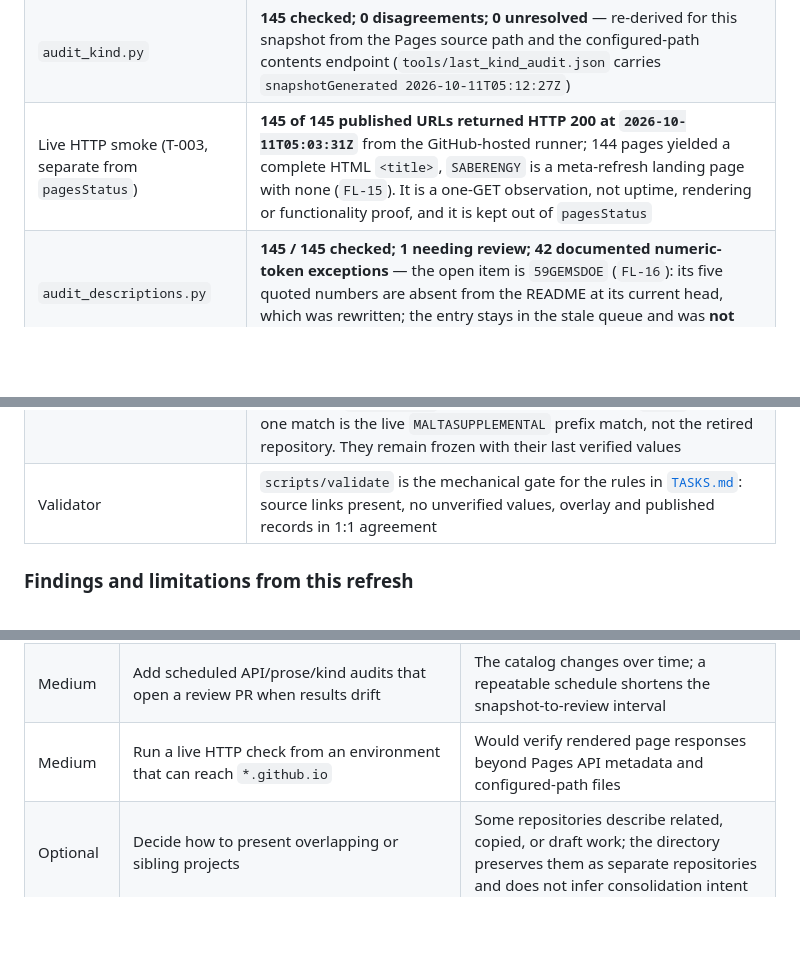
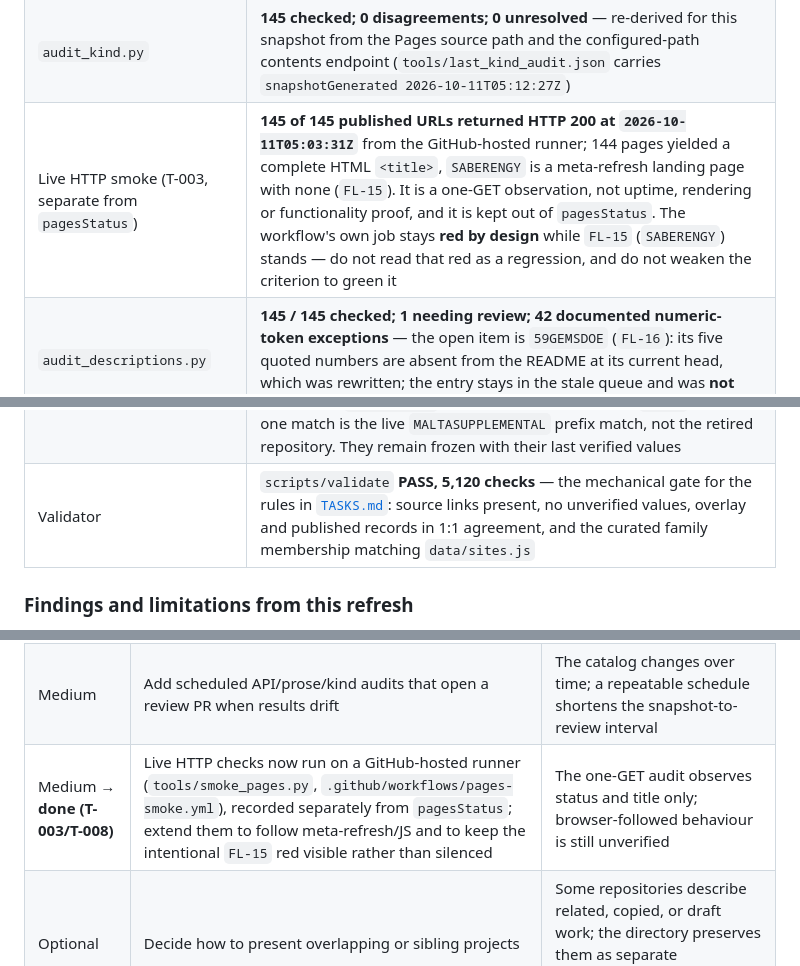
Before and after one commit to buffedlizard55-lab/MasterSite, a Markdown page: README.md, 3 parts joined by grey strips. Drawn GitHub-style; blank space fills up the shorter version.

Commit message:
T-012: final README accuracy pass (validator count, smoke-audit red is by design, T-003/T-008 done)
Co-authored-by: arena-agent <297053741+arena-agent@users.noreply.github.com>

```diff
--- a/README.md
+++ b/README.md
@@ -71,7 +71,7 @@ python3 tools/smoke_pages.py --output-dir .work/pages-smoke
 | Latest prose pass | **1 read / 144 carried** — this census is an API refresh and rewrote no prose; the newest prose pass remains `2026-10-11T04:09:42Z` (`MALTASUPPLEMENTAL`, `FL-12` closure). Every description is carried at the SHA it was read at and flagged if that SHA is no longer the head |
 | `verify_live.py` | **complete: 1,921 checks; 0 hard mismatches; 85 volatile drifts** — every drift is a field GitHub recomputes after the `05:12:27Z` read (`pushed_at`, `updated_at`, `size`, and the head/SHA of repositories pushed to while the audit ran, `MasterSite` included). `listedNotInApi` and `unlistedInApi` are both **empty**, so the published set and the live API set agree exactly |
 | `audit_kind.py` | **145 checked; 0 disagreements; 0 unresolved** — re-derived for this snapshot from the Pages source path and the configured-path contents endpoint (`tools/last_kind_audit.json` carries `snapshotGenerated 2026-10-11T05:12:27Z`) |
-| Live HTTP smoke (T-003, separate from `pagesStatus`) | **145 of 145 published URLs returned HTTP 200 at `2026-10-11T05:03:31Z`** from the GitHub-hosted runner; 144 pages yielded a complete HTML `<title>`, `SABERENGY` is a meta-refresh landing page with none (`FL-15`). It is a one-GET observation, not uptime, rendering or functionality proof, and it is kept out of `pagesStatus` |
+| Live HTTP smoke (T-003, separate from `pagesStatus`) | **145 of 145 published URLs returned HTTP 200 at `2026-10-11T05:03:31Z`** from the GitHub-hosted runner; 144 pages yielded a complete HTML `<title>`, `SABERENGY` is a meta-refresh landing page with none (`FL-15`). It is a one-GET observation, not uptime, rendering or functionality proof, and it is kept out of `pagesStatus`. The workflow's own job stays **red by design** while `FL-15` (`SABERENGY`) stands — do not read that red as a regression, and do not weaken the criterion to green it |
 | `audit_descriptions.py` | **145 / 145 checked; 1 needing review; 42 documented numeric-token exceptions** — the open item is `59GEMSDOE` (`FL-16`): its five quoted numbers are absent from the README at its current head, which was rewritten; the entry stays in the stale queue and was **not** rewritten here. This is a lint, not semantic proof |
 | `scripts/validate` | **PASS** — every record cites official endpoints, no unfilled values, counts and overlay agree (see below) |
 | Local code checks | `npm run check`, Python syntax compilation, the census-guard self-test (3/3 verdict paths) and the Python unit suite (14 tests) pass locally. **The Playwright suite cannot run in this sandbox** (browser binaries are not downloadable, `ECONNRESET`), so CI is the execution environment of record for layout and keyboard behaviour — check the run attached to this PR rather than assuming it |
@@ -79,7 +79,7 @@ python3 tools/smoke_pages.py --output-dir .work/pages-smoke
 | Categories | **13** — Science & ML Research (60), Sports Data & Scoreboards (37), Markets & Trading Research (13), Travel & Korea Trip (11), SF Local Guides (8), Unclassified & Placeholder (6), Gaming & Guides (3), Directory & Meta (2), Elections & Civic Data (1), Health & Personal Guides (1), Reference & Archives (1), Social & Creator Data (1), Travel & Event Dossiers (1) |
 | Pages source paths | **144** from `main /`; **1** (`GOLD`) from `main /docs` |
 | Previously listed but unreachable | **4** (`JobSearchSF`, `MALTA`, `MALTA-LAWS`, `MALTA2`); all four were re-checked by hand in this pass (2026-10-11, ~05:20Z): `GET /repos/buffedlizard55-lab/{repo}` returns HTTP **404** for each and none appears in the 146-repository public list; the repository search API returns `total_count` 0 for three names and 1 for `MALTA` — that one match is the live `MALTASUPPLEMENTAL` prefix match, not the retired repository. They remain frozen with their last verified values |
-| Validator | `scripts/validate` is the mechanical gate for the rules in [`TASKS.md`](TASKS.md): source links present, no unverified values, overlay and published records in 1:1 agreement |
+| Validator | `scripts/validate` **PASS, 5,120 checks** — the mechanical gate for the rules in [`TASKS.md`](TASKS.md): source links present, no unverified values, overlay and published records in 1:1 agreement, and the curated family membership matching `data/sites.js` |
 
 ### Findings and limitations from this refresh
 
@@ -623,6 +623,6 @@ the deletion or privacy change.
 | High | Confirm the pull-request browser workflow passes; if it fails, inspect the CI trace and fix the defect before merging | Local browser binaries were unavailable in this sandbox |
 | Owner review | Resolve `JobSearchSF`, `MALTA`, `MALTA-LAWS`, and `MALTA2` (restore or confirm retirement) | Their repositories currently return HTTP 404; only the owner can establish intent |
 | Medium | Add scheduled API/prose/kind audits that open a review PR when results drift | The catalog changes over time; a repeatable schedule shortens the snapshot-to-review interval |
-| Medium | Run a live HTTP check from an environment that can reach `*.github.io` | Would verify rendered page responses beyond Pages API metadata and configured-path files |
+| Medium → **done (T-003/T-008)** | Live HTTP checks now run on a GitHub-hosted runner (`tools/smoke_pages.py`, `.github/workflows/pages-smoke.yml`), recorded separately from `pagesStatus`; extend them to follow meta-refresh/JS and to keep the intentional `FL-15` red visible rather than silenced | The one-GET audit observes status and title only; browser-followed behaviour is still unverified |
 | Optional | Decide how to present overlapping or sibling projects | Some repositories describe related, copied, or draft work; the directory preserves them as separate repositories and does not infer consolidation intent |
 | Optional | Add an explicit analytics source only if site-use dates are required | The GitHub API cannot supply last visit/usage timestamps |
```
